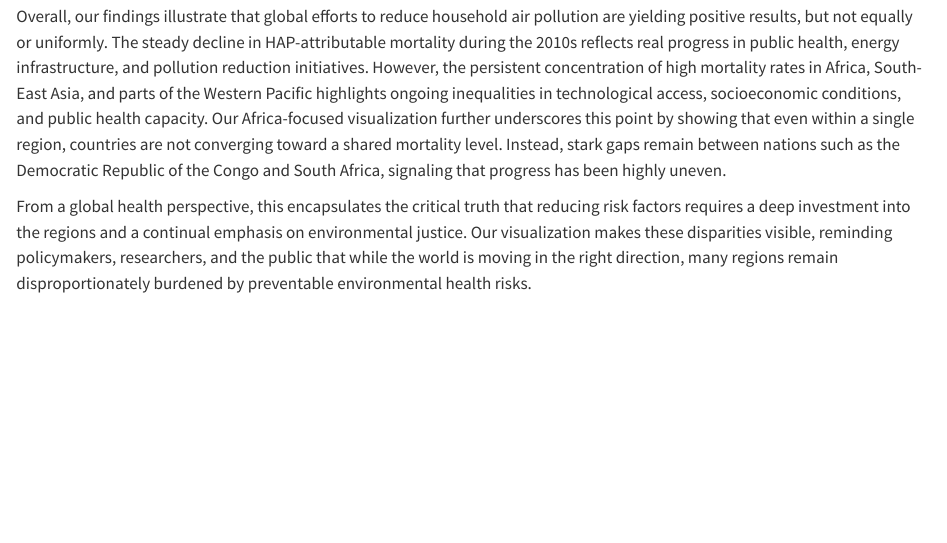
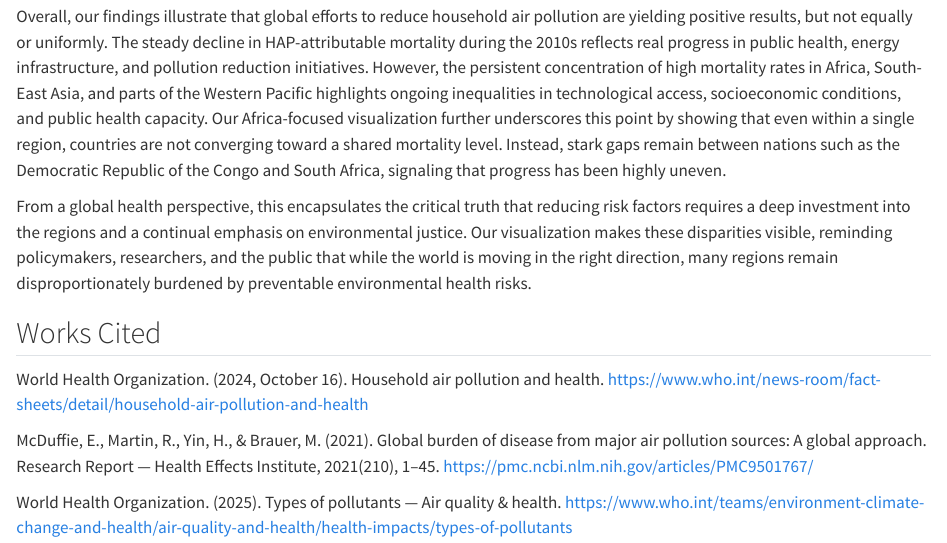
Before and after one commit to Jonathan-Fromm/Final-Project, a Quarto document (Final-Project-File.qmd): the page in a window 1100 px wide, from 3630 px down. Rendered offline with R 4.5, knitr and Pandoc in place of Quarto, with nearby package versions; some code elsewhere in the file could not run offline.

Commit message:
Added works cited.

```diff
--- a/Final-Project-File.qmd
+++ b/Final-Project-File.qmd
@@ -401,3 +401,14 @@ continual emphasis on environmental justice. Our visualization makes these
 disparities visible, reminding policymakers, researchers, and the public that
 while the world is moving in the right direction, many regions remain
 disproportionately burdened by preventable environmental health risks.
+
+## Works Cited
+
+World Health Organization. (2024, October 16). Household air pollution and
+health. https://www.who.int/news-room/fact-sheets/detail/household-air-pollution-and-health
+
+McDuffie, E., Martin, R., Yin, H., & Brauer, M. (2021). Global burden of disease
+from major air pollution sources: A global approach. Research Report — Health
+Effects Institute, 2021(210), 1–45. https://pmc.ncbi.nlm.nih.gov/articles/PMC9501767/
+
+World Health Organization. (2025). Types of pollutants — Air quality & health. https://www.who.int/teams/environment-climate-change-and-health/air-quality-and-health/health-impacts/types-of-pollutants
```
